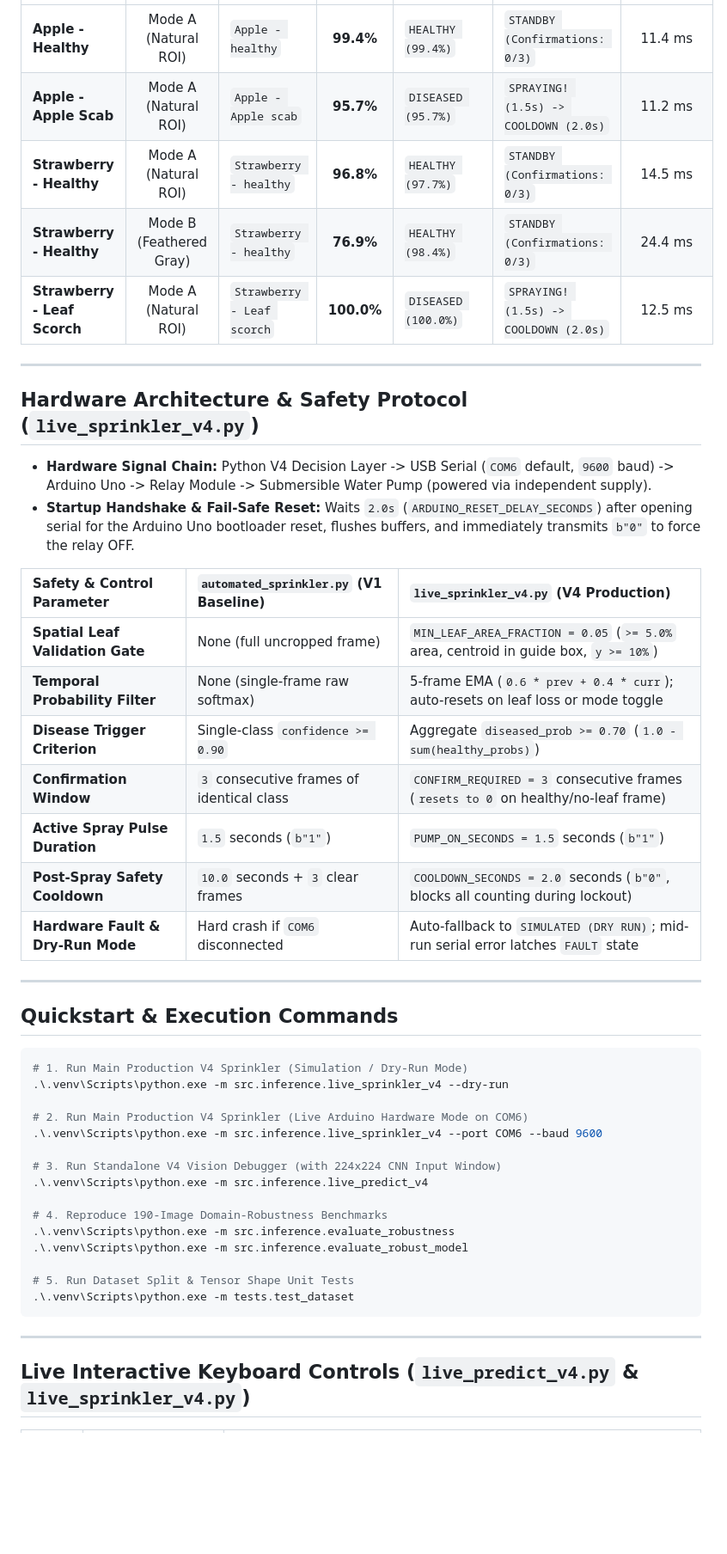
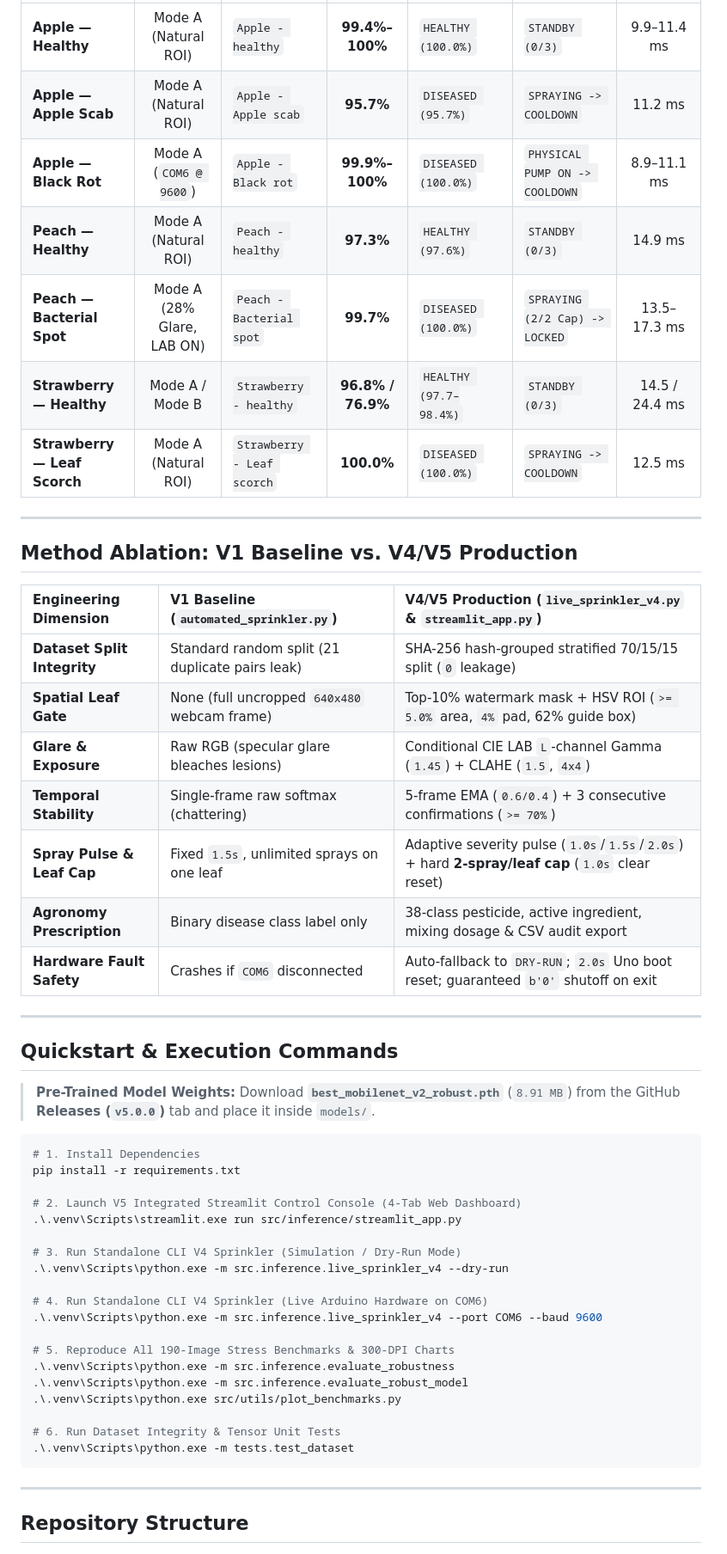
Before and after one commit to Navnith-7/intelligent-pesticide-sprinkling-system, a Markdown page: README.md, the part around one of its changes. Shown at 86% size. GitHub-like rendering; blank space fills up the shorter version.

````diff
--- a/README.md
+++ b/README.md
@@ -100,50 +121,55 @@ Evaluated via `src/inference/evaluate_robustness.py` and `src/inference/evaluate
 | :--- | :---: | :--- | :---: | :--- | :--- | :---: |
-| **Apple - Healthy** | Mode A (Natural ROI) | `Apple - healthy` | **99.4%** | `HEALTHY (99.4%)` | `STANDBY (Confirmations: 0/3)` | 11.4 ms |
-| **Apple - Apple Scab** | Mode A (Natural ROI) | `Apple - Apple scab` | **95.7%** | `DISEASED (95.7%)` | `SPRAYING! (1.5s) -> COOLDOWN (2.0s)` | 11.2 ms |
-| **Strawberry - Healthy** | Mode A (Natural ROI) | `Strawberry - healthy` | **96.8%** | `HEALTHY (97.7%)` | `STANDBY (Confirmations: 0/3)` | 14.5 ms |
-| **Strawberry - Healthy** | Mode B (Feathered Gray) | `Strawberry - healthy` | **76.9%** | `HEALTHY (98.4%)` | `STANDBY (Confirmations: 0/3)` | 24.4 ms |
-| **Strawberry - Leaf Scorch** | Mode A (Natural ROI) | `Strawberry - Leaf scorch` | **100.0%** | `DISEASED (100.0%)` | `SPRAYING! (1.5s) -> COOLDOWN (2.0s)` | 12.5 ms |
+| **Apple — Healthy** | Mode A (Natural ROI) | `Apple - healthy` | **99.4%–100%** | `HEALTHY (100.0%)` | `STANDBY (0/3)` | 9.9–11.4 ms |
+| **Apple — Apple Scab** | Mode A (Natural ROI) | `Apple - Apple scab` | **95.7%** | `DISEASED (95.7%)` | `SPRAYING -> COOLDOWN` | 11.2 ms |
+| **Apple — Black Rot** | Mode A (`COM6 @ 9600`) | `Apple - Black rot` | **99.9%–100%** | `DISEASED (100.0%)` | `PHYSICAL PUMP ON -> COOLDOWN` | 8.9–11.1 ms |
+| **Peach — Healthy** | Mode A (Natural ROI) | `Peach - healthy` | **97.3%** | `HEALTHY (97.6%)` | `STANDBY (0/3)` | 14.9 ms |
+| **Peach — Bacterial Spot** | Mode A (28% Glare, LAB ON) | `Peach - Bacterial spot` | **99.7%** | `DISEASED (100.0%)` | `SPRAYING (2/2 Cap) -> LOCKED` | 13.5–17.3 ms |
+| **Strawberry — Healthy** | Mode A / Mode B | `Strawberry - healthy` | **96.8% / 76.9%** | `HEALTHY (97.7–98.4%)` | `STANDBY (0/3)` | 14.5 / 24.4 ms |
+| **Strawberry — Leaf Scorch** | Mode A (Natural ROI) | `Strawberry - Leaf scorch` | **100.0%** | `DISEASED (100.0%)` | `SPRAYING -> COOLDOWN` | 12.5 ms |
 
 ---
 
-## Hardware Architecture & Safety Protocol (`live_sprinkler_v4.py`)
+## Method Ablation: V1 Baseline vs. V4/V5 Production
 
-* **Hardware Signal Chain:** Python V4 Decision Layer -> USB Serial (`COM6` default, `9600` baud) -> Arduino Uno -> Relay Module -> Submersible Water Pump (powered via independent supply).
-* **Startup Handshake & Fail-Safe Reset:** Waits `2.0s` (`ARDUINO_RESET_DELAY_SECONDS`) after opening serial for the Arduino Uno bootloader reset, flushes buffers, and immediately transmits `b"0"` to force the relay OFF.
-
-| Safety & Control Parameter | `automated_sprinkler.py` (V1 Baseline) | `live_sprinkler_v4.py` (V4 Production) |
+| Engineering Dimension | V1 Baseline (`automated_sprinkler.py`) | V4/V5 Production (`live_sprinkler_v4.py` & `streamlit_app.py`) |
 | :--- | :--- | :--- |
-| **Spatial Leaf Validation Gate** | None (full uncropped frame) | `MIN_LEAF_AREA_FRACTION = 0.05` (`>= 5.0%` area, centroid in guide box, `y >= 10%`) |
-| **Temporal Probability Filter** | None (single-frame raw softmax) | 5-frame EMA (`0.6 * prev + 0.4 * curr`); auto-resets on leaf loss or mode toggle |
-| **Disease Trigger Criterion** | Single-class `confidence >= 0.90` | Aggregate `diseased_prob >= 0.70` (`1.0 - sum(healthy_probs)`) |
-| **Confirmation Window** | `3` consecutive frames of identical class | `CONFIRM_REQUIRED = 3` consecutive frames (`resets to 0` on healthy/no-leaf frame) |
-| **Active Spray Pulse Duration** | `1.5` seconds (`b"1"`) | `PUMP_ON_SECONDS = 1.5` seconds (`b"1"`) |
-| **Post-Spray Safety Cooldown** | `10.0` seconds + `3` clear frames | `COOLDOWN_SECONDS = 2.0` seconds (`b"0"`, blocks all counting during lockout) |
-| **Hardware Fault & Dry-Run Mode** | Hard crash if `COM6` disconnected | Auto-fallback to `SIMULATED (DRY RUN)`; mid-run serial error latches `FAULT` state |
+| **Dataset Split Integrity** | Standard random split (21 duplicate pairs leak) | SHA-256 hash-grouped stratified 70/15/15 split (`0` leakage) |
+| **Spatial Leaf Gate** | None (full uncropped `640x480` webcam frame) | Top-10% watermark mask + HSV ROI (`>= 5.0%` area, `4%` pad, 62% guide box) |
+| **Glare & Exposure** | Raw RGB (specular glare bleaches lesions) | Conditional CIE LAB `L`-channel Gamma (`1.45`) + CLAHE (`1.5`, `4x4`) |
+| **Temporal Stability** | Single-frame raw softmax (chattering) | 5-frame EMA (`0.6/0.4`) + 3 consecutive confirmations (`>= 70%`) |
+| **Spray Pulse & Leaf Cap** | Fixed `1.5s`, unlimited sprays on one leaf | Adaptive severity pulse (`1.0s`/`1.5s`/`2.0s`) + hard **2-spray/leaf cap** (`1.0s` clear reset) |
+| **Agronomy Prescription** | Binary disease class label only | 38-class pesticide, active ingredient, mixing dosage & CSV audit export |
+| **Hardware Fault Safety** | Crashes if `COM6` disconnected | Auto-fallback to `DRY-RUN`; `2.0s` Uno boot reset; guaranteed `b'0'` shutoff on exit |
 
 ---
 
 ## Quickstart & Execution Commands
 
+> **Pre-Trained Model Weights:** Download **`best_mobilenet_v2_robust.pth`** (`8.91 MB`) from the GitHub **Releases (`v5.0.0`)** tab and place it inside `models/`.
+
 ```powershell
-# 1. Run Main Production V4 Sprinkler (Simulation / Dry-Run Mode)
+# 1. Install Dependencies
+pip install -r requirements.txt
+
+# 2. Launch V5 Integrated Streamlit Control Console (4-Tab Web Dashboard)
+.\.venv\Scripts\streamlit.exe run src/inference/streamlit_app.py
+
+# 3. Run Standalone CLI V4 Sprinkler (Simulation / Dry-Run Mode)
 .\.venv\Scripts\python.exe -m src.inference.live_sprinkler_v4 --dry-run
 
-# 2. Run Main Production V4 Sprinkler (Live Arduino Hardware Mode on COM6)
+# 4. Run Standalone CLI V4 Sprinkler (Live Arduino Hardware on COM6)
 .\.venv\Scripts\python.exe -m src.inference.live_sprinkler_v4 --port COM6 --baud 9600
 
-# 3. Run Standalone V4 Vision Debugger (with 224x224 CNN Input Window)
-.\.venv\Scripts\python.exe -m src.inference.live_predict_v4
-
-# 4. Reproduce 190-Image Domain-Robustness Benchmarks
+# 5. Reproduce All 190-Image Stress Benchmarks & 300-DPI Charts
 .\.venv\Scripts\python.exe -m src.inference.evaluate_robustness
 .\.venv\Scripts\python.exe -m src.inference.evaluate_robust_model
+.\.venv\Scripts\python.exe src/utils/plot_benchmarks.py
 
-# 5. Run Dataset Split & Tensor Shape Unit Tests
+# 6. Run Dataset Integrity & Tensor Unit Tests
 .\.venv\Scripts\python.exe -m tests.test_dataset
 ```
 
 ---
 
-## Live Interactive Keyboard Controls (`live_predict_v4.py` & `live_sprinkler_v4.py`)
+## Repository Structure
 
````
Also changed, not shown: other parts of README.md (+81 -45 lines), reports/figures/domain_shift_190_comparison.png (added), reports/figures/model_progression_4stage.png (added), reports/figures/stage3_training_curves.png (added), 4 other files.
